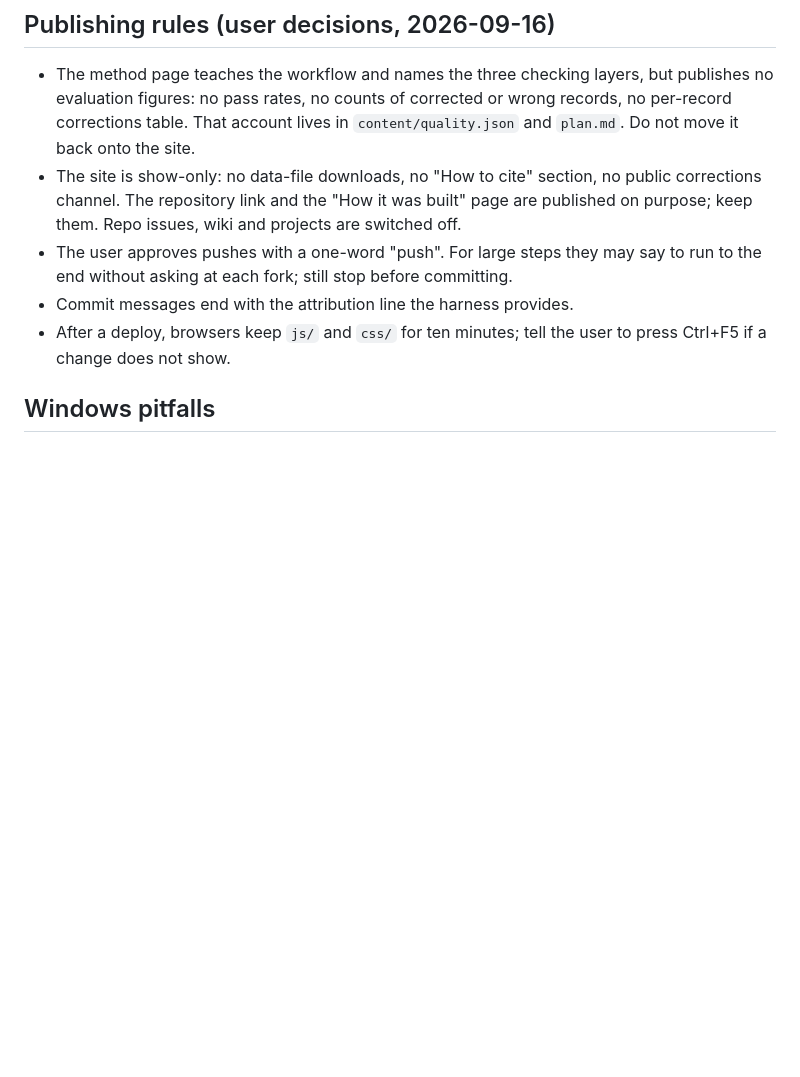
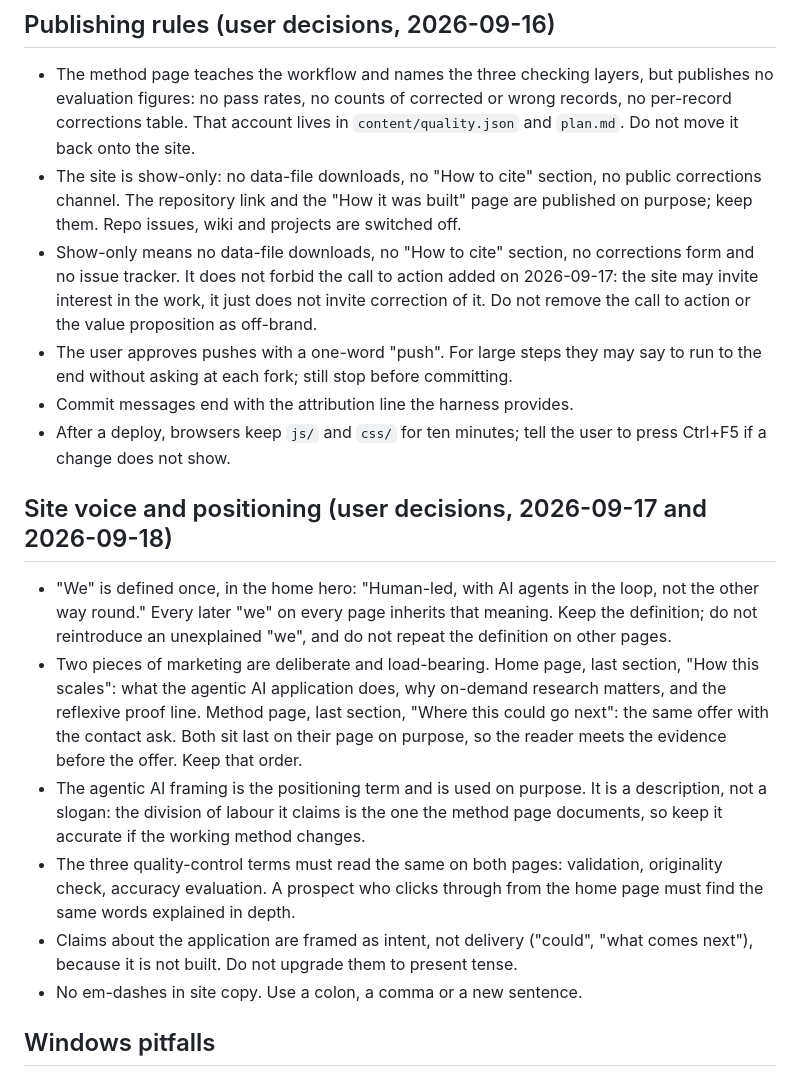
Before and after one commit to rbndchsn/genai_market, a Markdown page: CLAUDE.md, the part around the change. Rendered like a GitHub page; blank space fills up the shorter version.

```diff
--- a/CLAUDE.md
+++ b/CLAUDE.md
@@ -93,9 +93,19 @@ The full evaluation found 33 of 402 evidence records wrong and 133 loose. Most e
 
 - The method page teaches the workflow and names the three checking layers, but publishes no evaluation figures: no pass rates, no counts of corrected or wrong records, no per-record corrections table. That account lives in `content/quality.json` and `plan.md`. Do not move it back onto the site.
 - The site is show-only: no data-file downloads, no "How to cite" section, no public corrections channel. The repository link and the "How it was built" page are published on purpose; keep them. Repo issues, wiki and projects are switched off.
+- Show-only means no data-file downloads, no "How to cite" section, no corrections form and no issue tracker. It does not forbid the call to action added on 2026-09-17: the site may invite interest in the work, it just does not invite correction of it. Do not remove the call to action or the value proposition as off-brand.
 - The user approves pushes with a one-word "push". For large steps they may say to run to the end without asking at each fork; still stop before committing.
 - Commit messages end with the attribution line the harness provides.
 - After a deploy, browsers keep `js/` and `css/` for ten minutes; tell the user to press Ctrl+F5 if a change does not show.
+
+## Site voice and positioning (user decisions, 2026-09-17 and 2026-09-18)
+
+- "We" is defined once, in the home hero: "Human-led, with AI agents in the loop, not the other way round." Every later "we" on every page inherits that meaning. Keep the definition; do not reintroduce an unexplained "we", and do not repeat the definition on other pages.
+- Two pieces of marketing are deliberate and load-bearing. Home page, last section, "How this scales": what the agentic AI application does, why on-demand research matters, and the reflexive proof line. Method page, last section, "Where this could go next": the same offer with the contact ask. Both sit last on their page on purpose, so the reader meets the evidence before the offer. Keep that order.
+- The agentic AI framing is the positioning term and is used on purpose. It is a description, not a slogan: the division of labour it claims is the one the method page documents, so keep it accurate if the working method changes.
+- The three quality-control terms must read the same on both pages: validation, originality check, accuracy evaluation. A prospect who clicks through from the home page must find the same words explained in depth.
+- Claims about the application are framed as intent, not delivery ("could", "what comes next"), because it is not built. Do not upgrade them to present tense.
+- No em-dashes in site copy. Use a colon, a comma or a new sentence.
 
 ## Windows pitfalls
 
```
Also changed, not shown: plan.md (+5 -3 lines).
